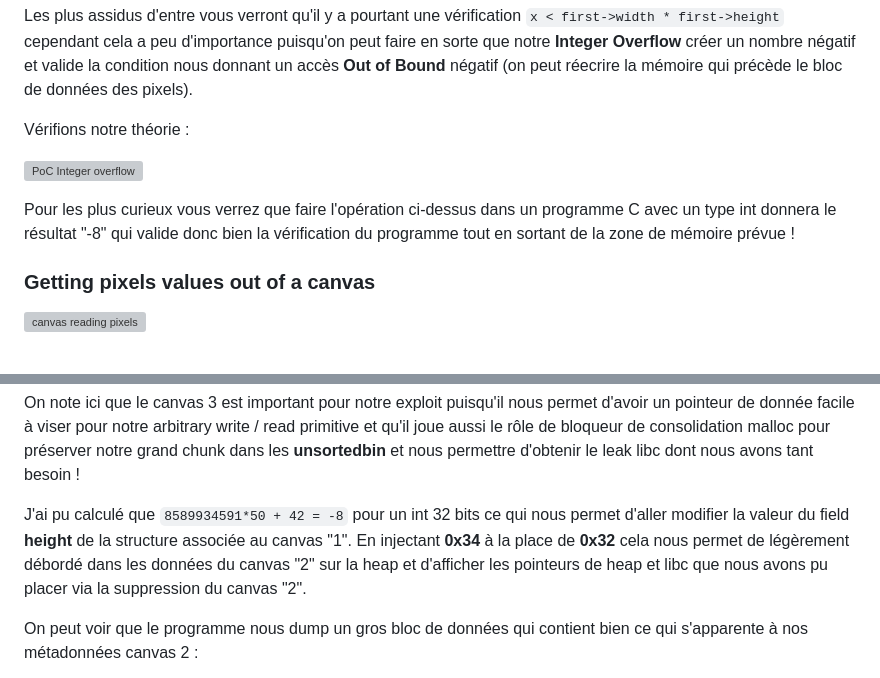
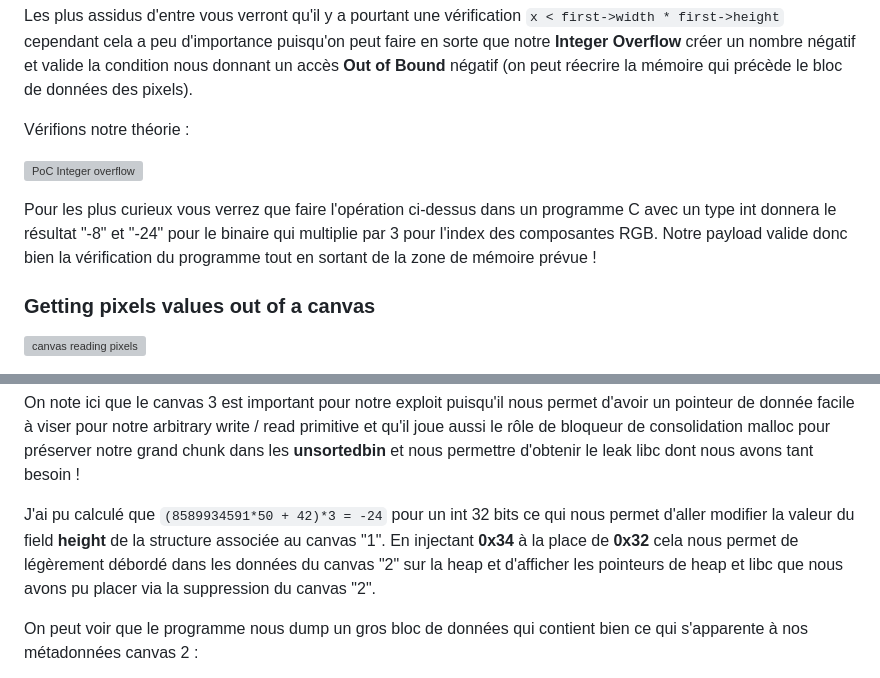
Before and after one commit to Nosiume/CTF-Writeups, a Markdown page: MidnightFlag-2026/Canvas-of-Fear/README.md, 2 parts joined by grey strips. Rendered like a GitHub page; grey boxes are pictures that could not be loaded.

Commit message:
Fix size mistakes

```diff
--- a/MidnightFlag-2026/Canvas-of-Fear/README.md
+++ b/MidnightFlag-2026/Canvas-of-Fear/README.md
@@ -156,7 +156,7 @@ Vérifions notre théorie :
 
 ![PoC Integer overflow](./images/int_overflow_poc.png)
 
-Pour les plus curieux vous verrez que faire l'opération ci-dessus dans un programme C avec un type int donnera le résultat "-8" qui valide donc bien la vérification du programme tout en sortant de la zone de mémoire prévue !
+Pour les plus curieux vous verrez que faire l'opération ci-dessus dans un programme C avec un type int donnera le résultat "-8" et "-24" pour le binaire qui multiplie par 3 pour l'index des composantes RGB. Notre payload valide donc bien la vérification du programme tout en sortant de la zone de mémoire prévue !
 
 ### Getting pixels values out of a canvas
 
@@ -214,7 +214,7 @@ cmd(b'GET 1')
 
 On note ici que le canvas 3 est important pour notre exploit puisqu'il nous permet d'avoir un pointeur de donnée facile à viser pour notre arbitrary write / read primitive et qu'il joue aussi le rôle de bloqueur de consolidation malloc pour préserver notre grand chunk dans les **unsortedbin** et nous permettre d'obtenir le leak libc dont nous avons tant besoin !
 
-J'ai pu calculé que `8589934591*50 + 42 = -8` pour un int 32 bits ce qui nous permet d'aller modifier la valeur du field **height** de la structure associée au canvas "1". En injectant **0x34** à la place de **0x32** cela nous permet de légèrement débordé dans les données du canvas "2" sur la heap et d'afficher les pointeurs de heap et libc que nous avons pu placer via la suppression du canvas "2".
+J'ai pu calculé que `(8589934591*50 + 42)*3 = -24` pour un int 32 bits ce qui nous permet d'aller modifier la valeur du field **height** de la structure associée au canvas "1". En injectant **0x34** à la place de **0x32** cela nous permet de légèrement débordé dans les données du canvas "2" sur la heap et d'afficher les pointeurs de heap et libc que nous avons pu placer via la suppression du canvas "2".
 
 On peut voir que le programme nous dump un gros bloc de données qui contient bien ce qui s'apparente à nos métadonnées canvas 2 :
 
```
